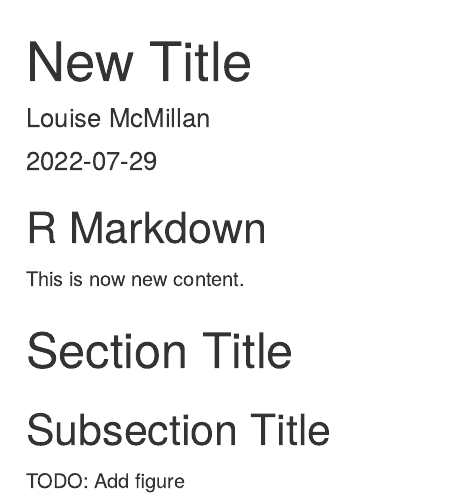
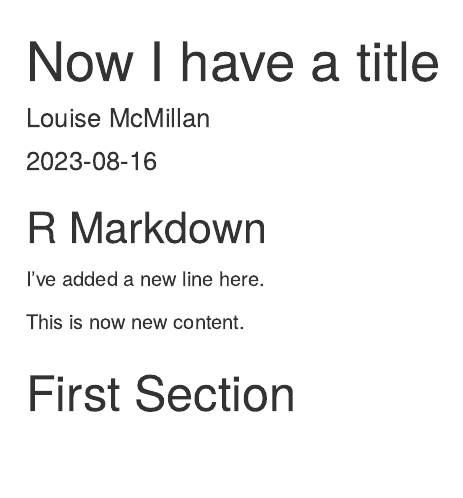
Before and after one commit to lfmcmillan/temporary_data301, an R Markdown document (rmd_file.Rmd): the page in a window 1100 px wide, from its top. Rendered offline with R 4.5, knitr and Pandoc, with nearby package versions.

Commit message:
I am committing the first set of changes to rmd_file.Rmd

````diff
--- a/rmd_file.Rmd
+++ b/rmd_file.Rmd
@@ -1,8 +1,8 @@
 ---
-title: "New Title"
+title: "Now I have a title"
 output: html_document
 author: Louise McMillan
-date: '2022-07-29'
+date: '2023-08-16'
 ---
 
 ```{r setup, include=FALSE}
@@ -11,10 +11,8 @@
 
 ## R Markdown
 
+I've added a new line here.
+
 This is now new content.
 
-# Section Title
-
-## Subsection Title
-
-TODO: Add figure
+# First Section
````
